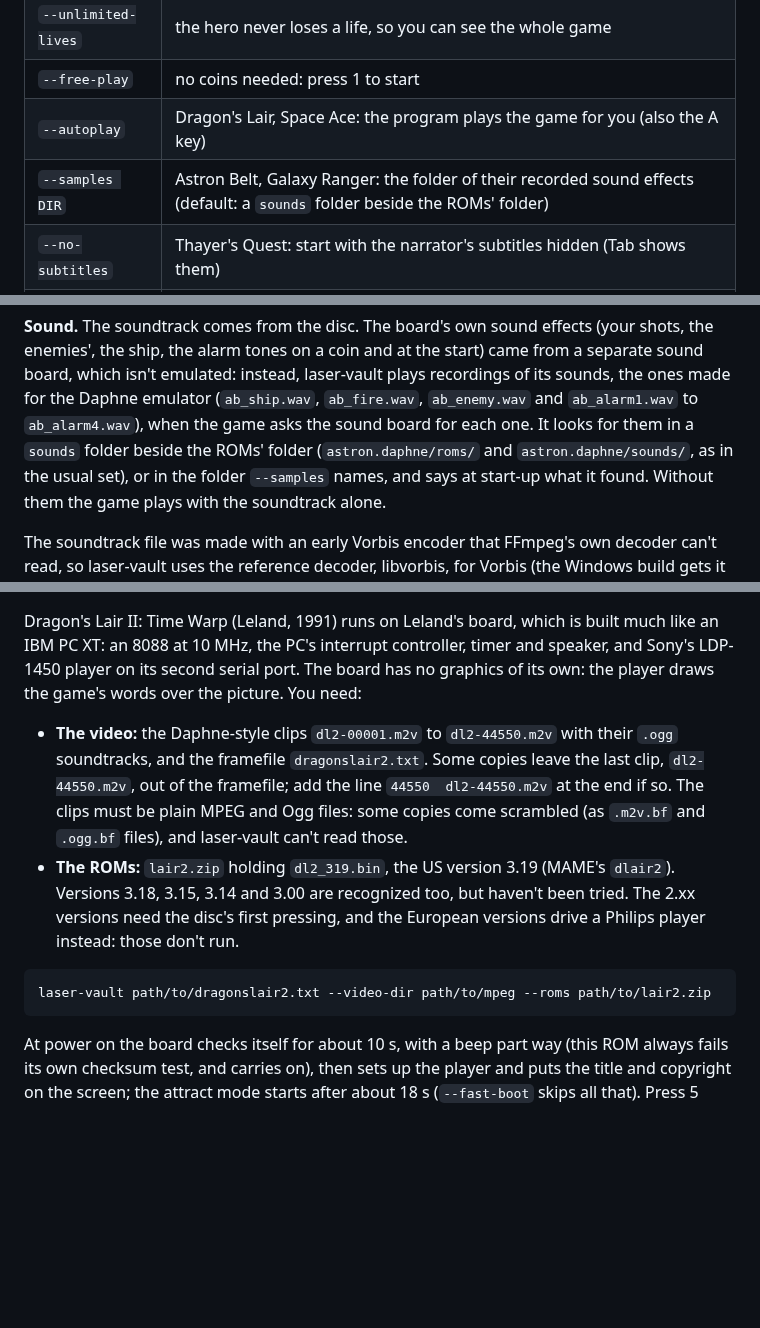
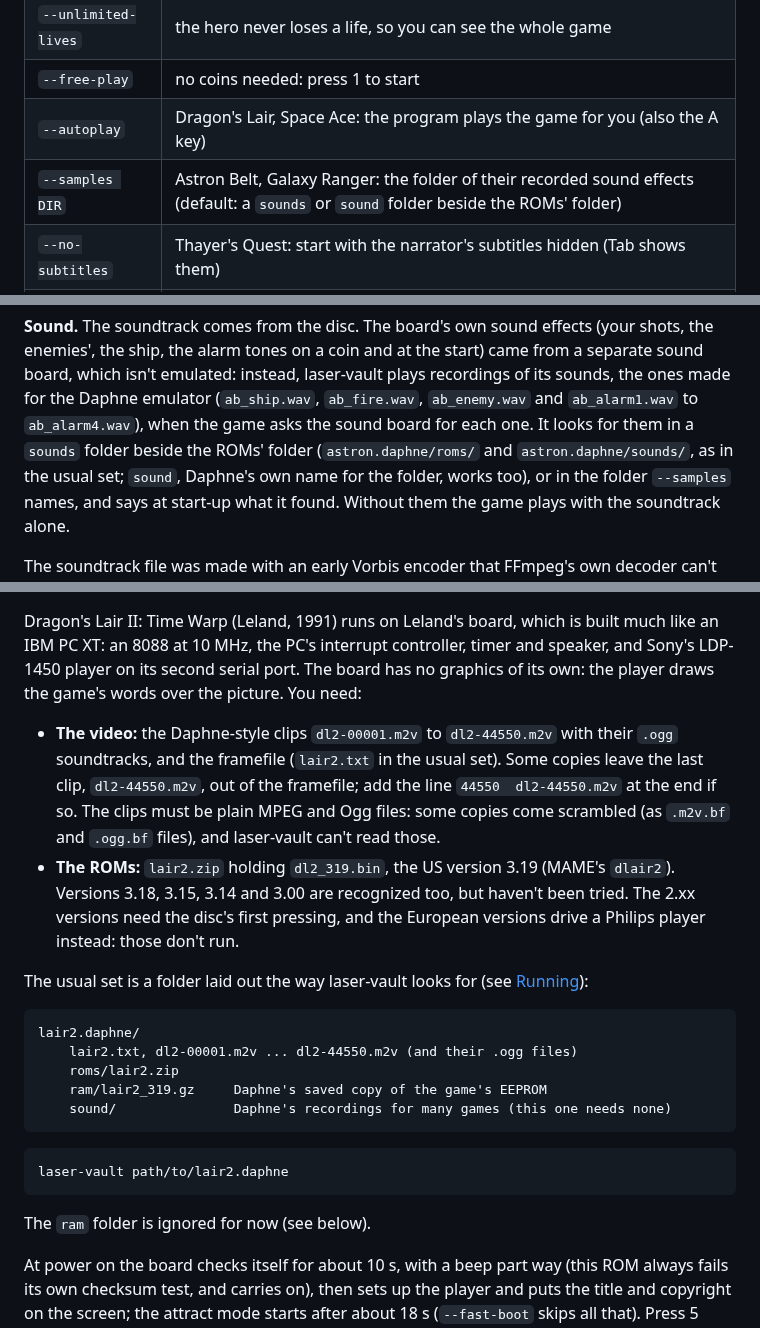
Before and after one commit to jeffnyman/laser-vault, a Markdown page: PLAYING.md, 3 parts joined by grey strips. Drawn GitHub-style; blank space fills up the shorter version.

Commit message:
docs: Dragon's Lair II's section for the game-folder set, with a logo heading

````diff
--- a/PLAYING.md
+++ b/PLAYING.md
@@ -122,7 +122,7 @@ with the `SDL_GAMECONTROLLERCONFIG` environment variable (see SDL's
 | `--unlimited-lives`   | the hero never loses a life, so you can see the whole game     |
 | `--free-play`         | no coins needed: press 1 to start                              |
 | `--autoplay`          | Dragon's Lair, Space Ace: the program plays the game for you (also the A key) |
-| `--samples DIR`       | Astron Belt, Galaxy Ranger: the folder of their recorded sound effects (default: a `sounds` folder beside the ROMs' folder) |
+| `--samples DIR`       | Astron Belt, Galaxy Ranger: the folder of their recorded sound effects (default: a `sounds` or `sound` folder beside the ROMs' folder) |
 | `--no-subtitles`      | Thayer's Quest: start with the narrator's subtitles hidden (Tab shows them) |
 | `--dsw1 HEX`, `--dsw2 HEX` | set the game's DIP switches directly (see [DIP switches](#dip-switches); Cliff Hanger also has `--dsw3`, `--dsw4`) |
 | `--fullscreen`        | start fullscreen (F11 or Alt+Enter switches back)              |
@@ -619,7 +619,8 @@ instead, laser-vault plays recordings of its sounds, the ones made for the
 Daphne emulator (`ab_ship.wav`, `ab_fire.wav`, `ab_enemy.wav` and
 `ab_alarm1.wav` to `ab_alarm4.wav`), when the game asks the sound board for
 each one. It looks for them in a `sounds` folder beside the ROMs' folder
-(`astron.daphne/roms/` and `astron.daphne/sounds/`, as in the usual set), or in the folder
+(`astron.daphne/roms/` and `astron.daphne/sounds/`, as in the usual set;
+`sound`, Daphne's own name for the folder, works too), or in the folder
 `--samples` names, and says at start-up what it found. Without them the
 game plays with the soundtrack alone.
 
@@ -881,9 +882,9 @@ serial port. The board has no graphics of its own: the player draws the
 game's words over the picture. You need:
 
 - **The video:** the Daphne-style clips `dl2-00001.m2v` to `dl2-44550.m2v`
-  with their `.ogg` soundtracks, and the framefile `dragonslair2.txt`. Some
-  copies leave the last clip, `dl2-44550.m2v`, out of the framefile; add the
-  line `44550  dl2-44550.m2v` at the end if so. The clips must be plain
+  with their `.ogg` soundtracks, and the framefile (`lair2.txt` in the usual
+  set). Some copies leave the last clip, `dl2-44550.m2v`, out of the
+  framefile; add the line `44550  dl2-44550.m2v` at the end if so. The clips must be plain
   MPEG and Ogg files: some copies come scrambled (as `.m2v.bf` and `.ogg.bf`
   files), and laser-vault can't read those.
 - **The ROMs:** `lair2.zip` holding `dl2_319.bin`, the US version 3.19 (MAME's
@@ -891,9 +892,22 @@ game's words over the picture. You need:
   haven't been tried. The 2.xx versions need the disc's first pressing, and
   the European versions drive a Philips player instead: those don't run.
 
+The usual set is a folder laid out the way laser-vault looks for (see
+[Running](#running)):
+
 ```
-laser-vault path/to/dragonslair2.txt --video-dir path/to/mpeg --roms path/to/lair2.zip
+lair2.daphne/
+    lair2.txt, dl2-00001.m2v ... dl2-44550.m2v (and their .ogg files)
+    roms/lair2.zip
+    ram/lair2_319.gz     Daphne's saved copy of the game's EEPROM
+    sound/               Daphne's recordings for many games (this one needs none)
 ```
+
+```
+laser-vault path/to/lair2.daphne
+```
+
+The `ram` folder is ignored for now (see below).
 
 At power on the board checks itself for about 10 s, with a beep part way
 (this ROM always fails its own checksum test, and carries on), then sets up
````
Also changed, not shown: other parts of PLAYING.md (+1 -1 lines), assets/dragon2-logo.png (added).
